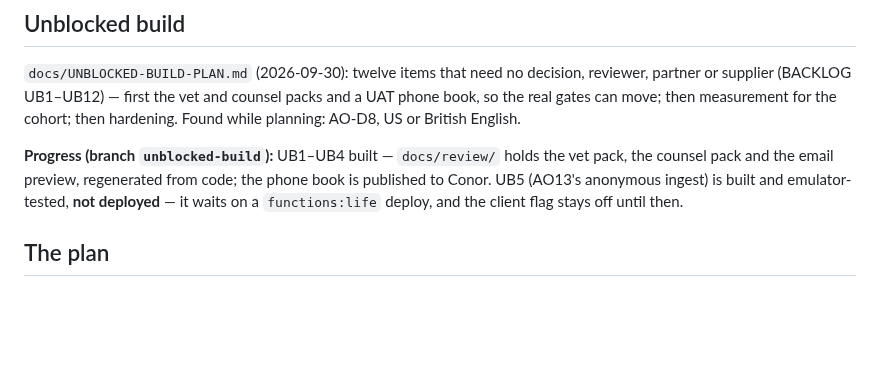
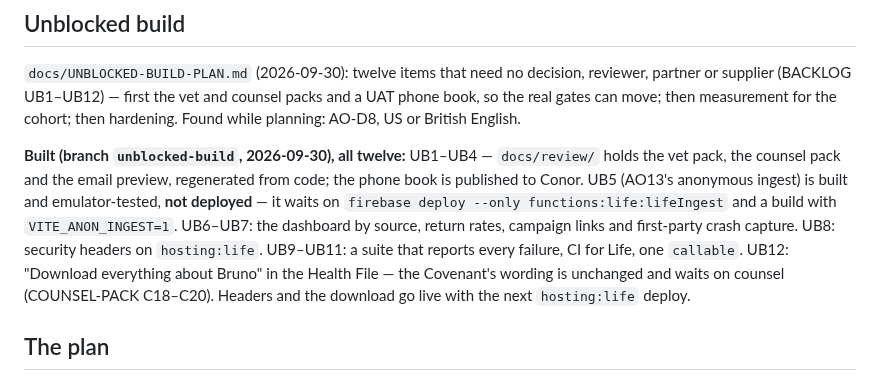
Before and after one commit to FlawlessIQ/PetUwrite, a Markdown page: docs/ROADMAP.md, the part around the change. Rendered like a GitHub page; blank space fills up the shorter version.

```diff
--- a/docs/ROADMAP.md
+++ b/docs/ROADMAP.md
@@ -231,10 +231,15 @@ or supplier (BACKLOG UB1–UB12) — first the vet and counsel packs and a UAT p
 gates can move; then measurement for the cohort; then hardening. Found while planning: AO-D8, US
 or British English.
 
-**Progress (branch `unblocked-build`):** UB1–UB4 built — `docs/review/` holds the vet pack, the counsel
-pack and the email preview, regenerated from code; the phone book is published to Conor. UB5 (AO13's
-anonymous ingest) is built and emulator-tested, **not deployed** — it waits on a `functions:life` deploy,
-and the client flag stays off until then.
+**Built (branch `unblocked-build`, 2026-09-30), all twelve:** UB1–UB4 — `docs/review/` holds the vet
+pack, the counsel pack and the email preview, regenerated from code; the phone book is published to
+Conor. UB5 (AO13's anonymous ingest) is built and emulator-tested, **not deployed** — it waits on
+`firebase deploy --only functions:life:lifeIngest` and a build with `VITE_ANON_INGEST=1`. UB6–UB7:
+the dashboard by source, return rates, campaign links and first-party crash capture. UB8: security
+headers on `hosting:life`. UB9–UB11: a suite that reports every failure, CI for Life, one `callable`.
+UB12: "Download everything about Bruno" in the Health File — the Covenant's wording is unchanged
+and waits on counsel (COUNSEL-PACK C18–C20). Headers and the download go live with the next
+`hosting:life` deploy.
 
 ## The plan
 
```
Also changed, not shown: docs/BACKLOG.md (+2 -2 lines), docs/DEPLOYMENT.md (+25 -1 lines).
